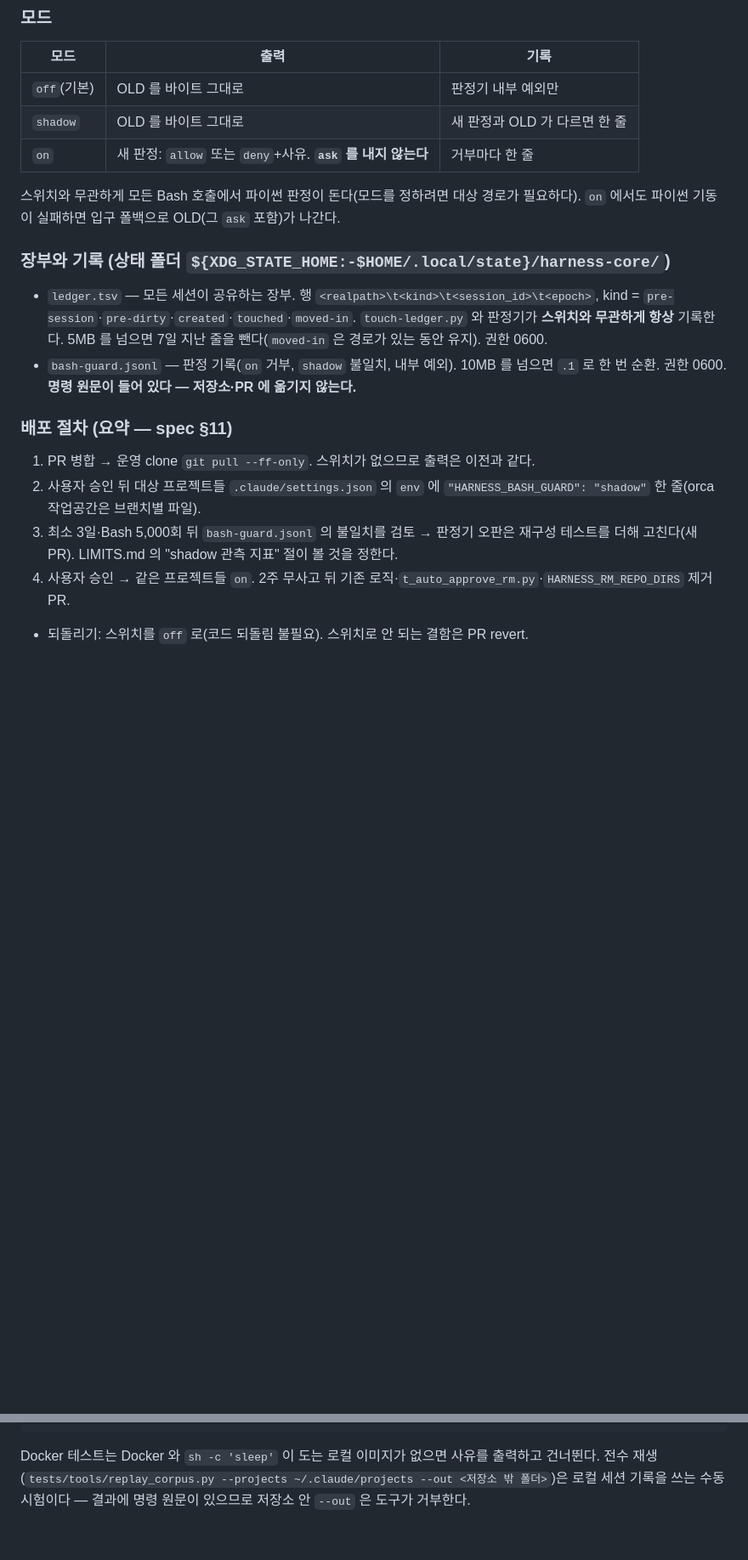
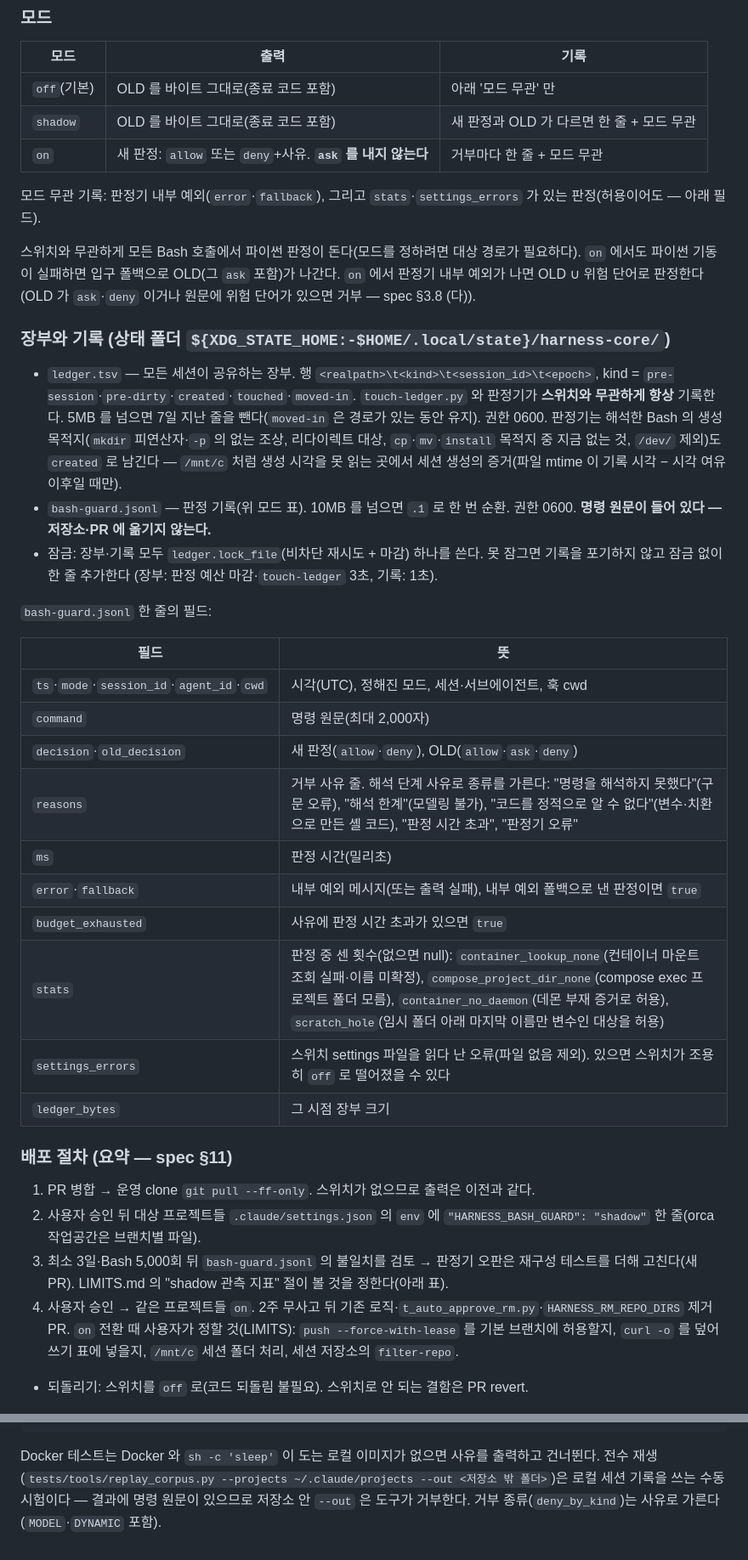
Before and after one commit to Phantomn/claude-project-config, a Markdown page: plugins/harness-core/README.md, 2 parts joined by grey strips. Shown at 85% size. GitHub-like rendering; blank space fills up the shorter version.

Commit message:
docs(harness-core): README 에 bash-guard 기록 필드·관측 지표 표·Docker env 반영
- env 표에 DOCKER_HOST·DOCKER_CONTEXT·XDG_RUNTIME_DIR (PATH 는 증거 아님)
- 모드별 기록(모드 무관 기록 포함), 폴백 = OLD ∪ 위험 단어
- 장부 Bash created 기록, 잠금 헬퍼, bash-guard.jsonl 필드 표
- shadow 관측 지표: 기록되는 것/안 되는 것, on 전환 때 사용자 결정 목록

Co-Authored-By: Claude Opus 5.5 <noreply@anthropic.com>

```diff
--- a/plugins/harness-core/README.md
+++ b/plugins/harness-core/README.md
@@ -62,25 +63,49 @@ touch-ledger.py ─ PreToolUse `Write|Edit|NotebookEdit`(timeout 5초) 장부
 
 | 모드 | 출력 | 기록 |
 |---|---|---|
-| `off`(기본) | OLD 를 바이트 그대로 | 판정기 내부 예외만 |
-| `shadow` | OLD 를 바이트 그대로 | 새 판정과 OLD 가 다르면 한 줄 |
-| `on` | 새 판정: `allow` 또는 `deny`+사유. **`ask` 를 내지 않는다** | 거부마다 한 줄 |
+| `off`(기본) | OLD 를 바이트 그대로(종료 코드 포함) | 아래 '모드 무관' 만 |
+| `shadow` | OLD 를 바이트 그대로(종료 코드 포함) | 새 판정과 OLD 가 다르면 한 줄 + 모드 무관 |
+| `on` | 새 판정: `allow` 또는 `deny`+사유. **`ask` 를 내지 않는다** | 거부마다 한 줄 + 모드 무관 |
+
+모드 무관 기록: 판정기 내부 예외(`error`·`fallback`), 그리고 `stats`·`settings_errors` 가 있는 판정(허용이어도 — 아래 필드).
 
 스위치와 무관하게 모든 Bash 호출에서 파이썬 판정이 돈다(모드를 정하려면 대상 경로가 필요하다). `on` 에서도 파이썬 기동이
-실패하면 입구 폴백으로 OLD(그 `ask` 포함)가 나간다.
+실패하면 입구 폴백으로 OLD(그 `ask` 포함)가 나간다. `on` 에서 판정기 내부 예외가 나면 OLD ∪ 위험 단어로 판정한다(OLD 가 `ask`·`deny` 이거나
+원문에 위험 단어가 있으면 거부 — spec §3.8 (다)).
 
 ### 장부와 기록 (상태 폴더 `${XDG_STATE_HOME:-$HOME/.local/state}/harness-core/`)
 
 - `ledger.tsv` — 모든 세션이 공유하는 장부. 행 `<realpath>\t<kind>\t<session_id>\t<epoch>`, kind = `pre-session`·`pre-dirty`·`created`·`touched`·`moved-in`.
   `touch-ledger.py` 와 판정기가 **스위치와 무관하게 항상** 기록한다. 5MB 를 넘으면 7일 지난 줄을 뺀다(`moved-in` 은 경로가 있는 동안 유지). 권한 0600.
-- `bash-guard.jsonl` — 판정 기록(`on` 거부, `shadow` 불일치, 내부 예외). 10MB 를 넘으면 `.1` 로 한 번 순환. 권한 0600.
+  판정기는 해석한 Bash 의 생성 목적지(`mkdir` 피연산자·`-p` 의 없는 조상, 리다이렉트 대상, `cp`·`mv`·`install` 목적지 중 지금 없는 것, `/dev/` 제외)도
+  `created` 로 남긴다 — `/mnt/c` 처럼 생성 시각을 못 읽는 곳에서 세션 생성의 증거(파일 mtime 이 기록 시각 − 시각 여유 이후일 때만).
+- `bash-guard.jsonl` — 판정 기록(위 모드 표). 10MB 를 넘으면 `.1` 로 한 번 순환. 권한 0600.
   **명령 원문이 들어 있다 — 저장소·PR 에 옮기지 않는다.**
+- 잠금: 장부·기록 모두 `ledger.lock_file`(비차단 재시도 + 마감) 하나를 쓴다. 못 잠그면 기록을 포기하지 않고 잠금 없이 한 줄 추가한다
+  (장부: 판정 예산 마감·`touch-ledger` 3초, 기록: 1초).
+
+`bash-guard.jsonl` 한 줄의 필드:
+
+| 필드 | 뜻 |
+|---|---|
+| `ts`·`mode`·`session_id`·`agent_id`·`cwd` | 시각(UTC), 정해진 모드, 세션·서브에이전트, 훅 cwd |
+| `command` | 명령 원문(최대 2,000자) |
+| `decision`·`old_decision` | 새 판정(`allow`·`deny`), OLD(`allow`·`ask`·`deny`) |
+| `reasons` | 거부 사유 줄. 해석 단계 사유로 종류를 가른다: "명령을 해석하지 못했다"(구문 오류), "해석 한계"(모델링 불가), "코드를 정적으로 알 수 없다"(변수·치환으로 만든 셸 코드), "판정 시간 초과", "판정기 오류" |
+| `ms` | 판정 시간(밀리초) |
+| `error`·`fallback` | 내부 예외 메시지(또는 출력 실패), 내부 예외 폴백으로 낸 판정이면 `true` |
+| `budget_exhausted` | 사유에 판정 시간 초과가 있으면 `true` |
+| `stats` | 판정 중 센 횟수(없으면 null): `container_lookup_none`(컨테이너 마운트 조회 실패·이름 미확정), `compose_project_dir_none`(compose exec 프로젝트 폴더 모름), `container_no_daemon`(데몬 부재 증거로 허용), `scratch_hole`(임시 폴더 아래 마지막 이름만 변수인 대상을 허용) |
+| `settings_errors` | 스위치 settings 파일을 읽다 난 오류(파일 없음 제외). 있으면 스위치가 조용히 `off` 로 떨어졌을 수 있다 |
+| `ledger_bytes` | 그 시점 장부 크기 |
 
 ### 배포 절차 (요약 — spec §11)
 
 1. PR 병합 → 운영 clone `git pull --ff-only`. 스위치가 없으므로 출력은 이전과 같다.
 2. 사용자 승인 뒤 대상 프로젝트들 `.claude/settings.json` 의 `env` 에 `"HARNESS_BASH_GUARD": "shadow"` 한 줄(orca 작업공간은 브랜치별 파일).
 3. 최소 3일·Bash 5,000회 뒤 `bash-guard.jsonl` 의 불일치를 검토 → 판정기 오판은 재구성 테스트를 더해 고친다(새 PR).
-   LIMITS.md 의 "shadow 관측 지표" 절이 볼 것을 정한다.
+   LIMITS.md 의 "shadow 관측 지표" 절이 볼 것을 정한다(아래 표).
 4. 사용자 승인 → 같은 프로젝트들 `on`. 2주 무사고 뒤 기존 로직·`t_auto_approve_rm.py`·`HARNESS_RM_REPO_DIRS` 제거 PR.
+   `on` 전환 때 사용자가 정할 것(LIMITS): `push --force-with-lease` 를 기본 브랜치에 허용할지, `curl -o` 를 덮어쓰기 표에 넣을지,
+   `/mnt/c` 세션 폴더 처리, 세션 저장소의 `filter-repo`.
 - 되돌리기: 스위치를 `off` 로(코드 되돌림 불필요). 스위치로 안 되는 결함은 PR revert.
@@ -102,4 +143,4 @@ jq empty plugins/harness-core/hooks/hooks.json
 
 Docker 테스트는 Docker 와 `sh -c 'sleep'` 이 도는 로컬 이미지가 없으면 사유를 출력하고 건너뛴다. 전수 재생
 (`tests/tools/replay_corpus.py --projects ~/.claude/projects --out <저장소 밖 폴더>`)은 로컬 세션 기록을 쓰는 수동 시험이다 —
-결과에 명령 원문이 있으므로 저장소 안 `--out` 은 도구가 거부한다.
+결과에 명령 원문이 있으므로 저장소 안 `--out` 은 도구가 거부한다. 거부 종류(`deny_by_kind`)는 사유로 가른다(`MODEL`·`DYNAMIC` 포함).
```
Also changed, not shown: other parts of plugins/harness-core/README.md (+18 -1 lines).
